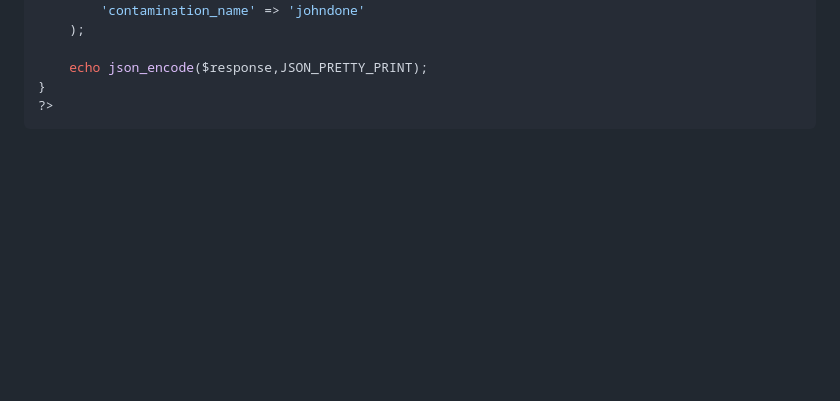
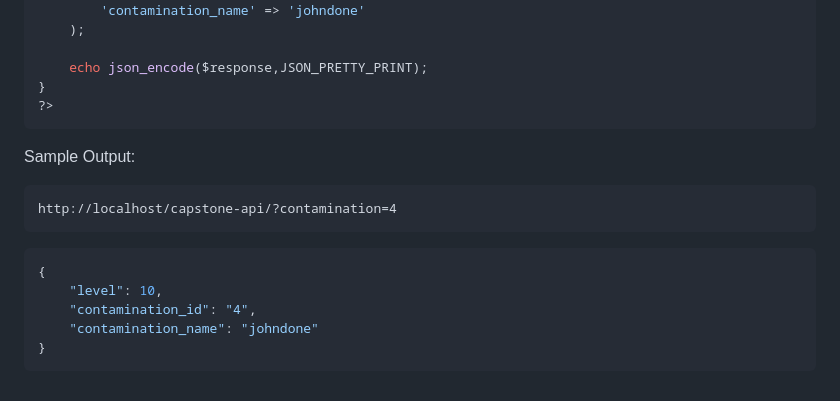
Before and after one commit to Yajme/Capstone-API, a Markdown page: guide.md, the part around the change. Rendered like a GitHub page; blank space fills up the shorter version.

````diff
--- a/guide.md
+++ b/guide.md
@@ -181,6 +181,18 @@ if(isset($_GET['contamination'])){
 }
 ?>
 ```
+
+Sample Output:
+```
+http://localhost/capstone-api/?contamination=4
+```
+```json
+{
+    "level": 10,
+    "contamination_id": "4",
+    "contamination_name": "johndone"
+}
+```
 <!--
 Authentication:
 ---
````
